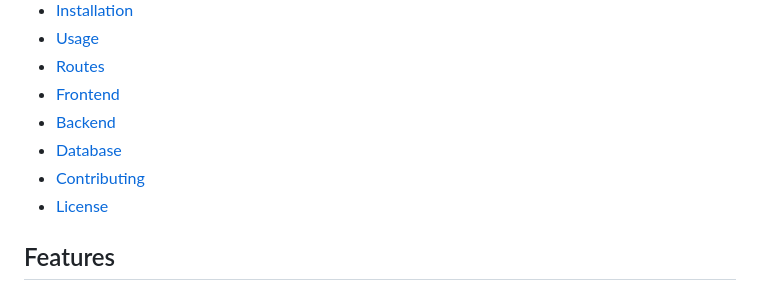
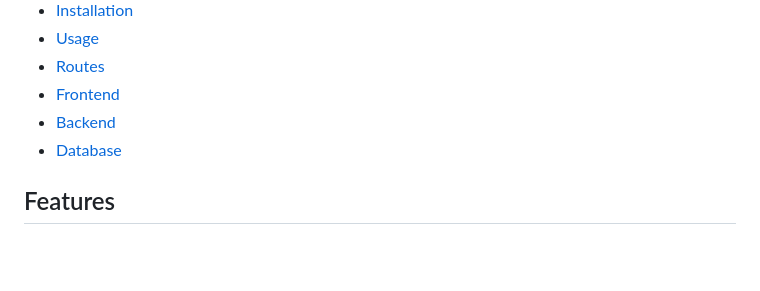
Before and after one commit to HAOYUAN-DENG/PythonWebFlask-note-app, a Markdown page: README.md, the part around the change. Drawn GitHub-style; blank space fills up the shorter version.

```diff
--- a/README.md
+++ b/README.md
@@ -16,8 +16,7 @@ This is a simple web application built with Flask that allows users to register,
 - [Frontend](#frontend)
 - [Backend](#backend)
 - [Database](#database)
-- [Contributing](#contributing)
-- [License](#license)
+
 
 ## Features
 
```
